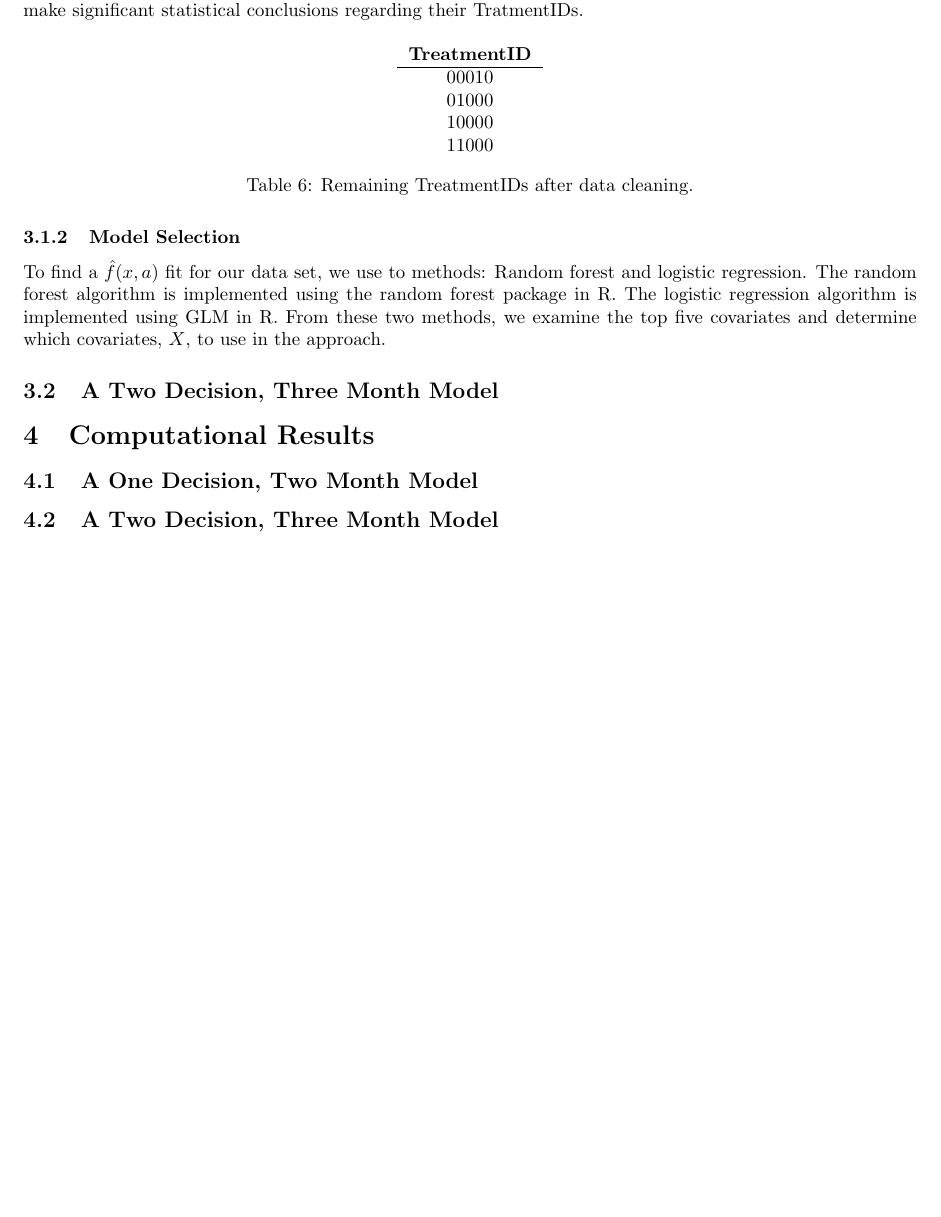
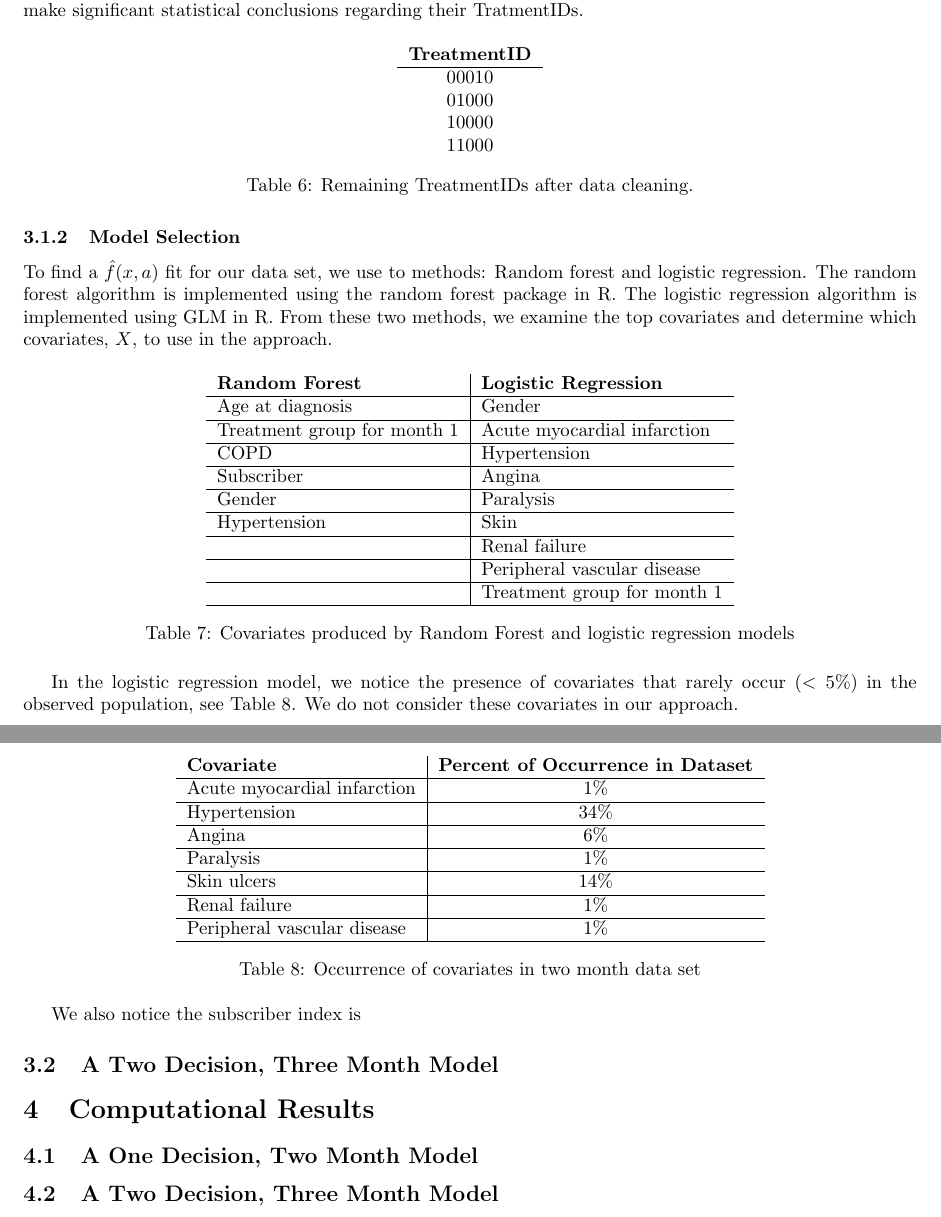
Before and after one commit to rmthiem/IMSM_SS, a LaTeX document (report.tex): part of page 8 of 8 before the commit and two parts of pages 8 and 9 of 9 after it, the two joined at a grey line, cut so that both start at the same text, the shorter picture padded with empty space. Compiled offline with pdfLaTeX.

Commit message:
getting into the results

```diff
--- a/report.tex
+++ b/report.tex
@@ -395,11 +395,69 @@ We further clean the data for this section by eliminating uncommon treatmentIDs.
 
 \subsubsection{Model Selection}
 
-To find a $\hat{f}(x,a)$ fit for our data set, we use to methods: Random forest and logistic regression. The random forest algorithm is implemented using the random forest package in R. The logistic regression algorithm is implemented using GLM in R. From these two methods, we examine the top five covariates and determine which covariates, $X$, to use in the approach.
+To find a $\hat{f}(x,a)$ fit for our data set, we use to methods: Random forest and logistic regression. The random forest algorithm is implemented using the random forest package in R. The logistic regression algorithm is implemented using GLM in R. From these two methods, we examine the top covariates and determine which covariates, $X$, to use in the approach.
+
+\begin{table}[H]
+	\centering
+	\begin{tabular}{l|l}
+		\textbf{Random Forest} & \textbf{Logistic Regression} \\
+		\hline
+		Age at diagnosis & Gender \\
+		\hline
+		Treatment group for month 1 & Acute myocardial infarction \\
+		\hline
+		COPD & Hypertension \\
+		\hline
+		Subscriber & Angina \\
+		\hline
+		Gender & Paralysis \\
+		\hline
+		Hypertension & Skin \\
+		\hline
+		~ & Renal failure \\
+		\hline
+		~ & Peripheral vascular disease \\
+		\hline
+		~ & Treatment group for month 1 \\
+		\hline
+	\end{tabular}
+	\caption{Covariates produced by Random Forest and logistic regression models}
+\end{table}
+
+In the logistic regression model, we notice the presence of covariates that rarely occur ($<5$\%) in the observed population, see Table \ref{rates}. We do not consider these covariates in our approach.
+
+\begin{table}[H]
+	\centering
+	\begin{tabular}{l|c}
+		\textbf{Covariate} &\textbf{Percent of Occurrence in Dataset} \\
+		\hline
+		Acute myocardial infarction & 1\% \\
+		\hline
+		Hypertension & 34\% \\
+		\hline
+		Angina & 6\% \\
+		\hline
+		Paralysis & 1\% \\
+		\hline
+		Skin ulcers & 14\% \\
+		\hline
+		Renal failure & 1\% \\
+		\hline
+		Peripheral vascular disease & 1\% \\
+		\hline
+	\end{tabular}
+	\caption{Occurrence of covariates in two month data set}
+	\label{rates}
+\end{table}
+
+We also notice the subscriber index is
 
 \subsection{A Two Decision, Three Month Model}
 
 
+		%\textbf{Random Forest} & \textbf{Logistic Regression} \\
+%Glucocorticoid or painkiller in month 1 & Treatment group in month 2 \\
+%Age at diagnosis &  Glucocorticoid or painkiller in month 1 \\
 
 
 \section{Computational Results}
```
